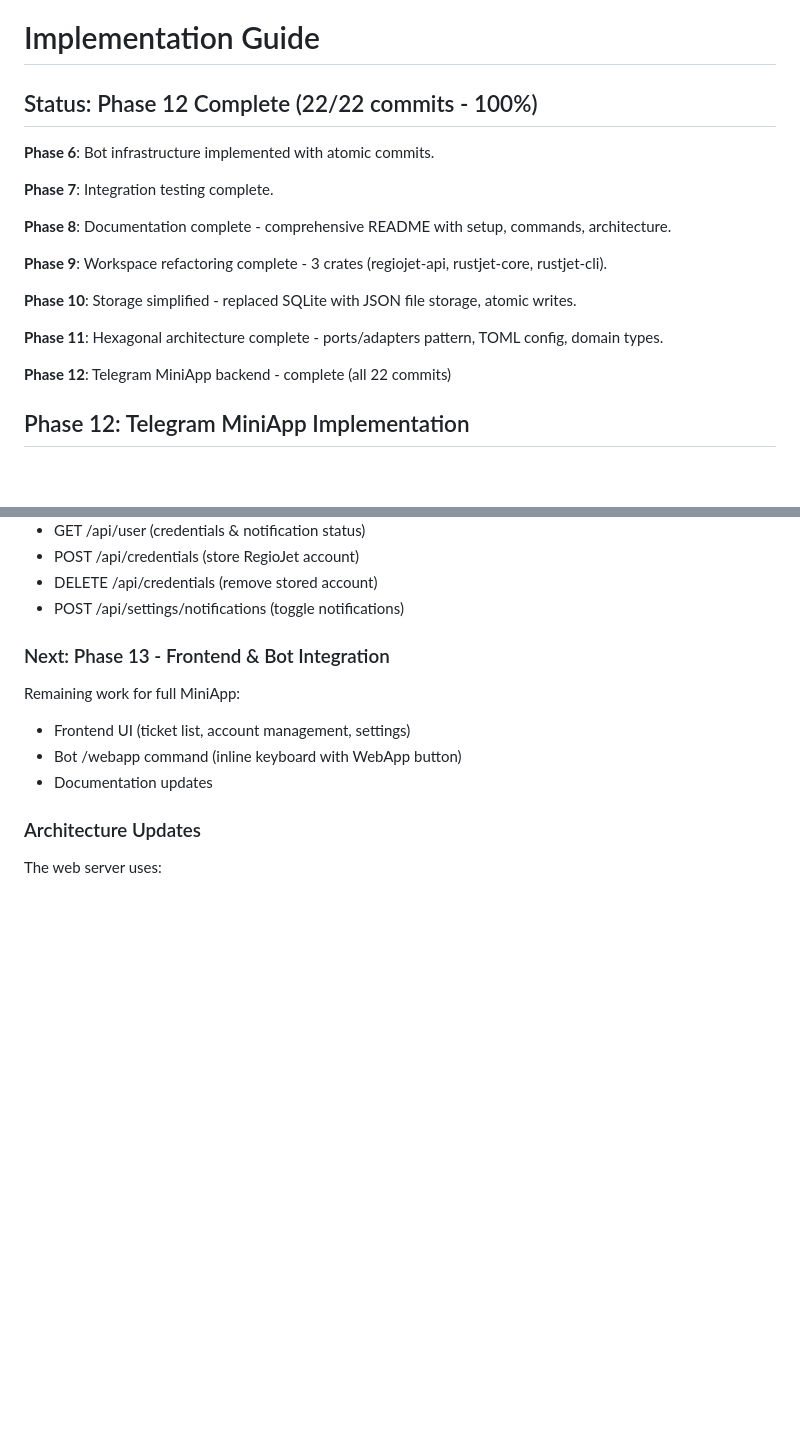
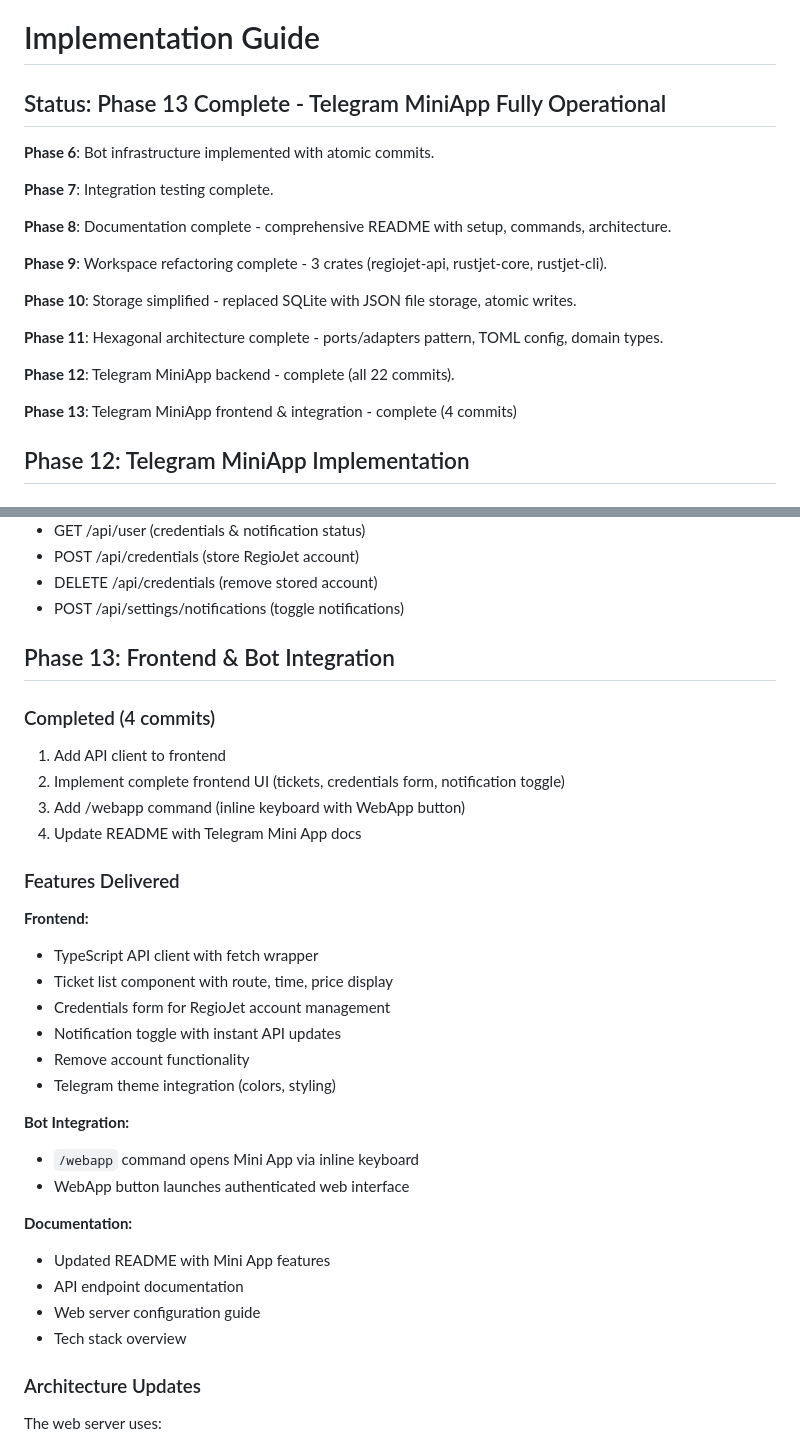
Before and after one commit to viluon/rustjet, a Markdown page: IMPLEMENTATION.md, 2 parts joined by grey strips. Rendered like a GitHub page; blank space fills up the shorter version.

Commit message:
Update IMPLEMENTATION.md - Phase 13 complete
🤖 Generated with [Claude Code](https://claude.com/claude-code)

Co-Authored-By: Claude <noreply@anthropic.com>

```diff
--- a/IMPLEMENTATION.md
+++ b/IMPLEMENTATION.md
@@ -1,6 +1,6 @@
 # Implementation Guide
 
-## Status: Phase 12 Complete (22/22 commits - 100%)
+## Status: Phase 13 Complete - Telegram MiniApp Fully Operational
 
 **Phase 6**: Bot infrastructure implemented with atomic commits.
 
@@ -14,7 +14,9 @@
 
 **Phase 11**: Hexagonal architecture complete - ports/adapters pattern, TOML config, domain types.
 
-**Phase 12**: Telegram MiniApp backend - complete (all 22 commits)
+**Phase 12**: Telegram MiniApp backend - complete (all 22 commits).
+
+**Phase 13**: Telegram MiniApp frontend & integration - complete (4 commits)
 
 ## Phase 12: Telegram MiniApp Implementation
 
@@ -60,12 +62,34 @@ All endpoints implemented with real data integration:
 - DELETE /api/credentials (remove stored account)
 - POST /api/settings/notifications (toggle notifications)
 
-### Next: Phase 13 - Frontend & Bot Integration
+## Phase 13: Frontend & Bot Integration
 
-Remaining work for full MiniApp:
-- Frontend UI (ticket list, account management, settings)
-- Bot /webapp command (inline keyboard with WebApp button)
-- Documentation updates
+### Completed (4 commits)
+
+1. Add API client to frontend
+2. Implement complete frontend UI (tickets, credentials form, notification toggle)
+3. Add /webapp command (inline keyboard with WebApp button)
+4. Update README with Telegram Mini App docs
+
+### Features Delivered
+
+**Frontend:**
+- TypeScript API client with fetch wrapper
+- Ticket list component with route, time, price display
+- Credentials form for RegioJet account management
+- Notification toggle with instant API updates
+- Remove account functionality
+- Telegram theme integration (colors, styling)
+
+**Bot Integration:**
+- `/webapp` command opens Mini App via inline keyboard
+- WebApp button launches authenticated web interface
+
+**Documentation:**
+- Updated README with Mini App features
+- API endpoint documentation
+- Web server configuration guide
+- Tech stack overview
 
 ### Architecture Updates
 
```
